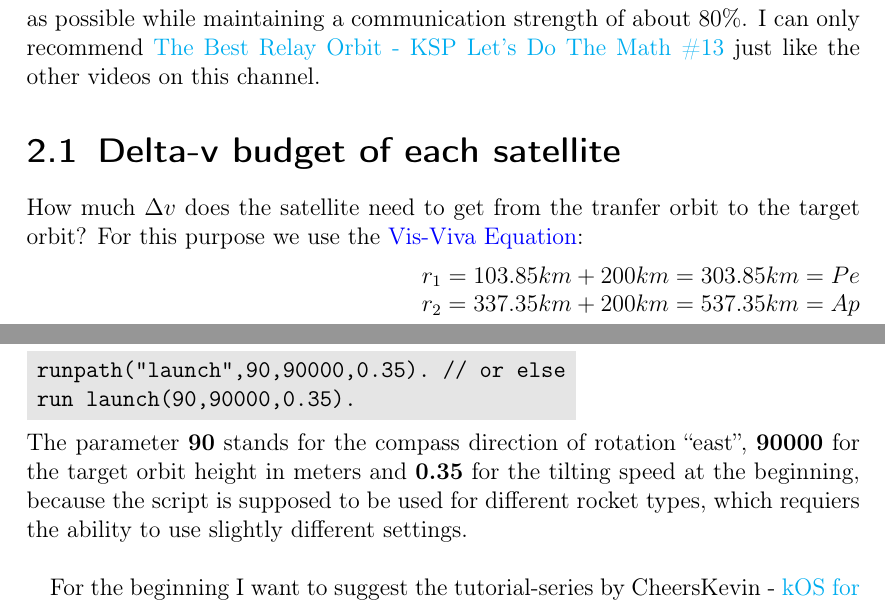
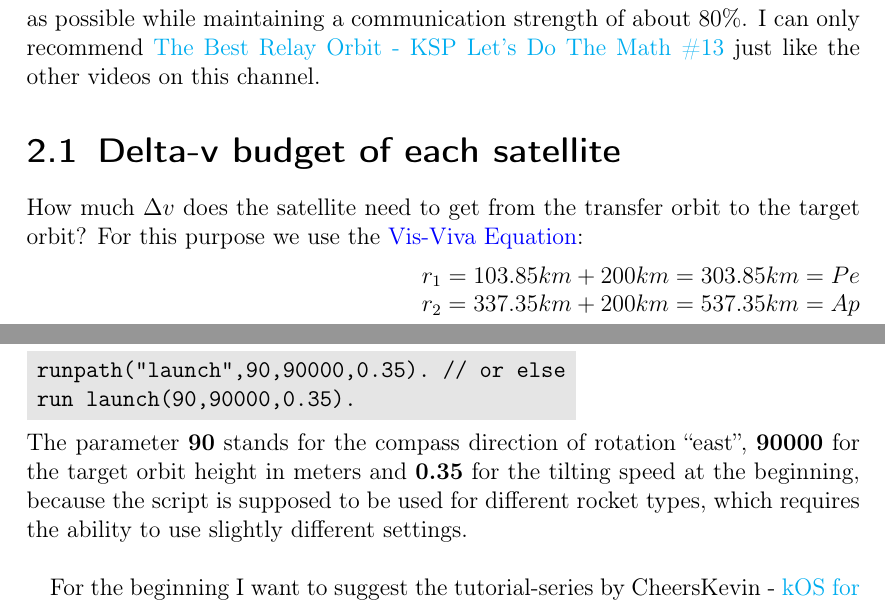
Before and after one commit to Tornado3P9/CommNet, a LaTeX thesis (CommNet_en.tex): two parts of pages 13 and 26 of 39, joined at a grey line, cut so that both start at the same text. The pictures show the PDF file CommNet_en.pdf that the author committed with the source.

Commit message:
added correction en

```diff
--- a/CommNet_en.tex
+++ b/CommNet_en.tex
@@ -301,7 +301,7 @@ Alternatively you could of course just use the online \href{https://meyerweb.com
 \section{Delta-v budget of each satellite}
 $\Delta v$ can be understood as the whole change in velocity without the influence of drag and other parameters. If we were to simply separate the satellite from it's rocket then it might move away a little bit, but the orbit would stay more or less the same. To finally get into the target orbit, the satellite must first burn prograde (in the moving direction) at the apoapsis until it's velocity is as high as are all objects inside of the target orbit. For our ``synchronous orbit'' this would mean a velocity of $v = \sqrt{\frac{\mu}{r_{o}}} = 1110m/s$ for every object in this orbit, whereby $r_{o}$ must be the radius of a round orbit. The higher the orbit, the higher the potential energy and the lower the speed. Or \href{https://en.wikipedia.org/wiki/Kepler%27s_laws_of_planetary_motion}{2. Kepler's law}: ``A line segment joining a planet and the sun sweeps out equal areas during equal intervals of time.''. Objects in a lower orbit must therefore move faster.\\
 
-How much $\Delta v$ does the satellite need to get from the tranfer orbit to the target orbit?
+How much $\Delta v$ does the satellite need to get from the transfer orbit to the target orbit?
 For this purpose we use the \hyperlink{visviva}{Vis-Viva Equation}:
 
 \begin{equation*}
@@ -430,7 +430,7 @@ The reason: Mike Aben wants the satellites to be as small and with as few antenn
 I can only recommend \href{https://youtu.be/gpQmvwU1x8c}{The Best Relay Orbit - KSP Let's Do The Math \#13} just like the other videos on this channel.
 
 \section{Delta-v budget of each satellite}
-How much $\Delta v$ does the satellite need to get from the tranfer orbit to the target orbit?
+How much $\Delta v$ does the satellite need to get from the transfer orbit to the target orbit?
 For this purpose we use the \hyperlink{visviva}{Vis-Viva Equation}:
 \begin{flushright}
 $r_{1} = 103.85km + 200km = 303.85km = Pe$ \\
@@ -747,7 +747,7 @@ runpath("launch",90,90000,0.35). // or else
 run launch(90,90000,0.35).
 \end{code}
 \linebreak
-The parameter \textbf{90} stands for the compass direction of rotation ``east'', \textbf{90000} for the target orbit height in meters and \textbf{0.35} for the tilting speed at the beginning, because the script is supposed to be used for different rocket types, which requiers the ability to use slightly different settings. \\
+The parameter \textbf{90} stands for the compass direction of rotation ``east'', \textbf{90000} for the target orbit height in meters and \textbf{0.35} for the tilting speed at the beginning, because the script is supposed to be used for different rocket types, which requires the ability to use slightly different settings. \\
 
 For the beginning I want to suggest the tutorial-series by CheersKevin - \href{https://www.youtube.com/playlist?list=PLb6UbFXBdbCoCm1e65qfDOCdK_qIBtX3D}{kOS for Newbies}.
 Even suitable for future programmers! Not only can you launch rockets with those scripts, but also drones and even Airplanes.
```
Also changed, not shown: CommNet_en.pdf, CommNet_en.tex (8 more changed lines).
